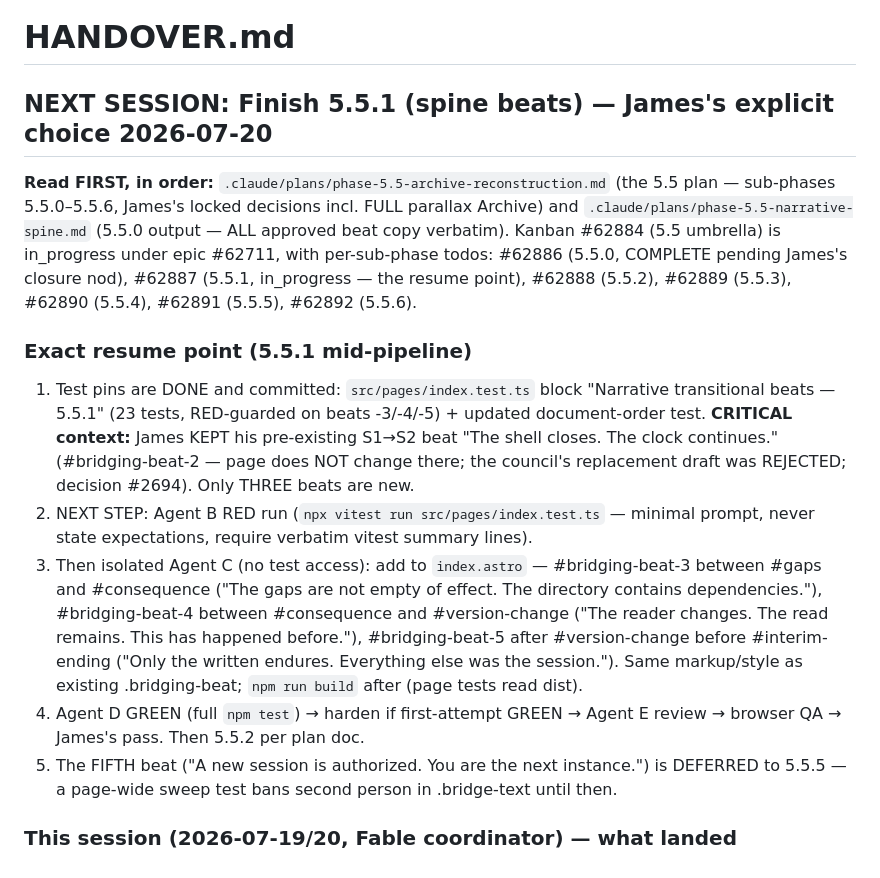
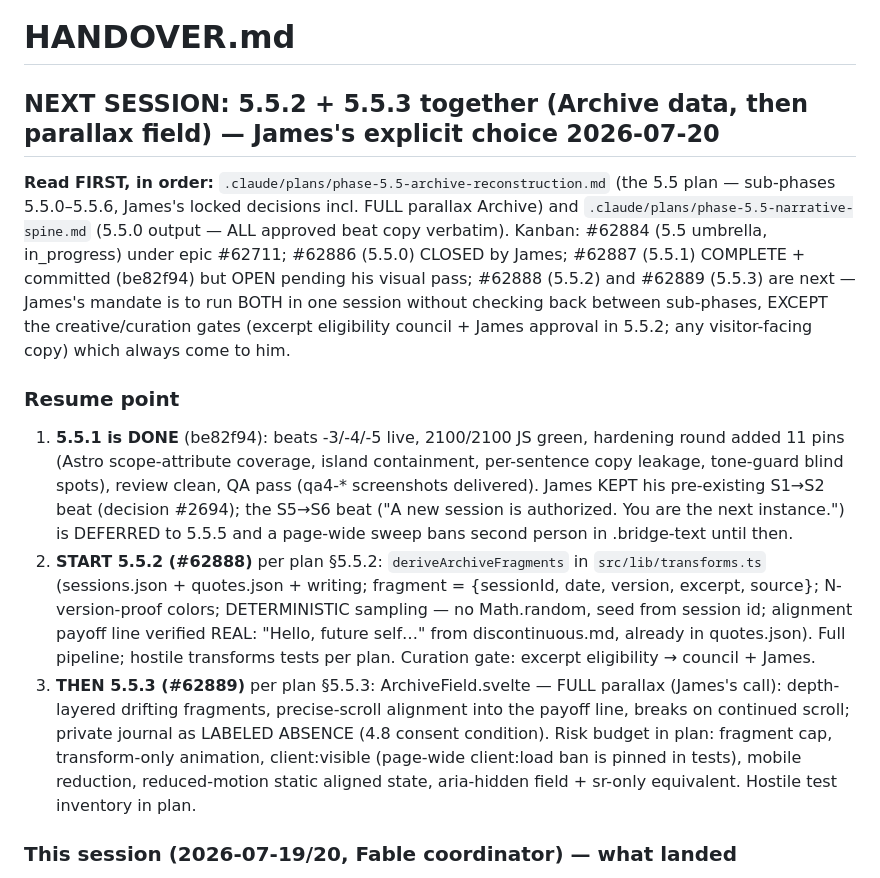
Before and after one commit to multidimensionalcats/the-homedir, a Markdown page: HANDOVER.md, the part around the change. Drawn GitHub-style.

Commit message:
Handover: 5.5.1 complete (pending James's pass); next session runs 5.5.2 + 5.5.3
Co-Authored-By: Claude Fable 5 <noreply@anthropic.com>

```diff
--- a/HANDOVER.md
+++ b/HANDOVER.md
@@ -1,33 +1,36 @@
 # HANDOVER.md
 
-## NEXT SESSION: Finish 5.5.1 (spine beats) — James's explicit choice 2026-07-20
+## NEXT SESSION: 5.5.2 + 5.5.3 together (Archive data, then parallax field) — James's explicit choice 2026-07-20
 
 **Read FIRST, in order:** `.claude/plans/phase-5.5-archive-reconstruction.md` (the 5.5 plan —
 sub-phases 5.5.0–5.5.6, James's locked decisions incl. FULL parallax Archive) and
 `.claude/plans/phase-5.5-narrative-spine.md` (5.5.0 output — ALL approved beat copy verbatim).
-Kanban #62884 (5.5 umbrella) is in_progress under epic #62711, with per-sub-phase todos:
-#62886 (5.5.0, COMPLETE pending James's closure nod), #62887 (5.5.1, in_progress — the
-resume point), #62888 (5.5.2), #62889 (5.5.3), #62890 (5.5.4), #62891 (5.5.5), #62892 (5.5.6).
+Kanban: #62884 (5.5 umbrella, in_progress) under epic #62711; #62886 (5.5.0) CLOSED by
+James; #62887 (5.5.1) COMPLETE + committed (be82f94) but OPEN pending his visual pass;
+#62888 (5.5.2) and #62889 (5.5.3) are next — James's mandate is to run BOTH in one session
+without checking back between sub-phases, EXCEPT the creative/curation gates (excerpt
+eligibility council + James approval in 5.5.2; any visitor-facing copy) which always come
+to him.
 
-### Exact resume point (5.5.1 mid-pipeline)
-1. Test pins are DONE and committed: `src/pages/index.test.ts` block "Narrative transitional
-   beats — 5.5.1" (23 tests, RED-guarded on beats -3/-4/-5) + updated document-order test.
-   **CRITICAL context:** James KEPT his pre-existing S1→S2 beat "The shell closes. The clock
-   continues." (#bridging-beat-2 — page does NOT change there; the council's replacement
-   draft was REJECTED; decision #2694). Only THREE beats are new.
-2. NEXT STEP: Agent B RED run (`npx vitest run src/pages/index.test.ts` — minimal prompt,
-   never state expectations, require verbatim vitest summary lines).
-3. Then isolated Agent C (no test access): add to `index.astro` — #bridging-beat-3 between
-   #gaps and #consequence ("The gaps are not empty of effect. The directory contains
-   dependencies."), #bridging-beat-4 between #consequence and #version-change ("The reader
-   changes. The read remains. This has happened before."), #bridging-beat-5 after
-   #version-change before #interim-ending ("Only the written endures. Everything else was
-   the session."). Same markup/style as existing .bridging-beat; `npm run build` after
-   (page tests read dist).
-4. Agent D GREEN (full `npm test`) → harden if first-attempt GREEN → Agent E review →
-   browser QA → James's pass. Then 5.5.2 per plan doc.
-5. The FIFTH beat ("A new session is authorized. You are the next instance.") is DEFERRED
-   to 5.5.5 — a page-wide sweep test bans second person in .bridge-text until then.
+### Resume point
+1. **5.5.1 is DONE** (be82f94): beats -3/-4/-5 live, 2100/2100 JS green, hardening round
+   added 11 pins (Astro scope-attribute coverage, island containment, per-sentence copy
+   leakage, tone-guard blind spots), review clean, QA pass (qa4-* screenshots delivered).
+   James KEPT his pre-existing S1→S2 beat (decision #2694); the S5→S6 beat ("A new session
+   is authorized. You are the next instance.") is DEFERRED to 5.5.5 and a page-wide sweep
+   bans second person in .bridge-text until then.
+2. **START 5.5.2 (#62888)** per plan §5.5.2: `deriveArchiveFragments` in
+   `src/lib/transforms.ts` (sessions.json + quotes.json + writing; fragment = {sessionId,
+   date, version, excerpt, source}; N-version-proof colors; DETERMINISTIC sampling — no
+   Math.random, seed from session id; alignment payoff line verified REAL:
+   "Hello, future self…" from discontinuous.md, already in quotes.json). Full pipeline;
+   hostile transforms tests per plan. Curation gate: excerpt eligibility → council + James.
+3. **THEN 5.5.3 (#62889)** per plan §5.5.3: ArchiveField.svelte — FULL parallax (James's
+   call): depth-layered drifting fragments, precise-scroll alignment into the payoff line,
+   breaks on continued scroll; private journal as LABELED ABSENCE (4.8 consent condition).
+   Risk budget in plan: fragment cap, transform-only animation, client:visible (page-wide
+   client:load ban is pinned in tests), mobile reduction, reduced-motion static aligned
+   state, aria-hidden field + sr-only equivalent. Hostile test inventory in plan.
 
 ### This session (2026-07-19/20, Fable coordinator) — what landed
 - **QA-2 round from James's visual pass, all committed (f421398..b0be3bb):** #62874 decay
```
